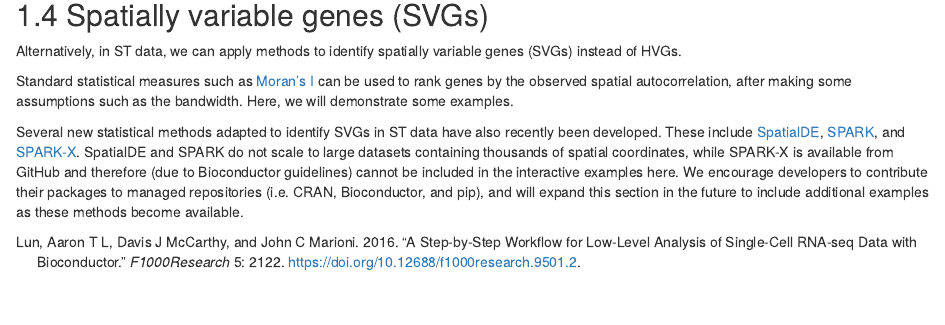
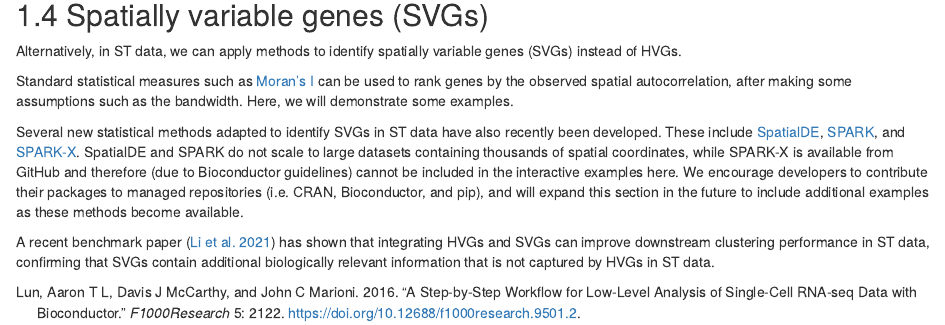
Before and after one commit to markrobinsonuzh/PrinciplesSTA, an R Markdown document (feature_selection.Rmd): the page in a window 1100 px wide, from 2690 px down. Rendered offline with R 4.5, knitr and Pandoc, with nearby package versions; drawn as R Markdown's standard HTML page in place of the format the file asks for; some code elsewhere in the file could not run offline.

Commit message:
mention SVGs integration benchmark

```diff
--- a/feature_selection.Rmd
+++ b/feature_selection.Rmd
@@ -89,3 +89,5 @@ Alternatively, in ST data, we can apply methods to identify spatially variable g
 Standard statistical measures such as [Moran's I](https://en.wikipedia.org/wiki/Moran%27s_I) can be used to rank genes by the observed spatial autocorrelation, after making some assumptions such as the bandwidth. Here, we will demonstrate some examples.
 
 Several new statistical methods adapted to identify SVGs in ST data have also recently been developed. These include [SpatialDE](https://github.com/Teichlab/SpatialDE), [SPARK](https://xzhoulab.github.io/SPARK/), and [SPARK-X](https://xzhoulab.github.io/SPARK/). SpatialDE and SPARK do not scale to large datasets containing thousands of spatial coordinates, while SPARK-X is available from GitHub and therefore (due to Bioconductor guidelines) cannot be included in the interactive examples here. We encourage developers to contribute their packages to managed repositories (i.e. CRAN, Bioconductor, and pip), and will expand this section in the future to include additional examples as these methods become available.
+
+A recent benchmark paper ([Li et al. 2021](https://www.biorxiv.org/content/10.1101/2021.08.27.457741v1)) has shown that integrating HVGs and SVGs can improve downstream clustering performance in ST data, confirming that SVGs contain additional biologically relevant information that is not captured by HVGs in ST data.
```
